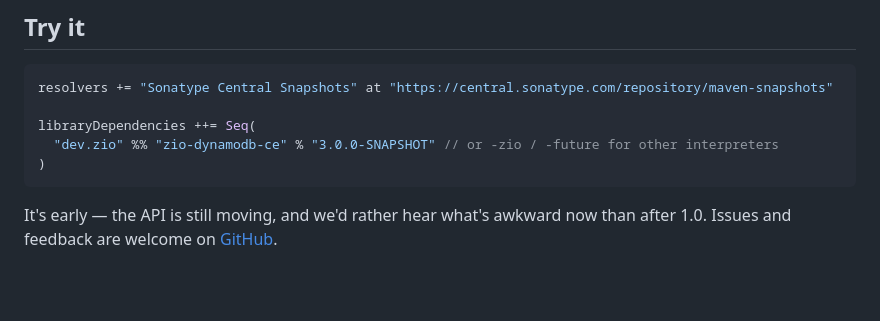
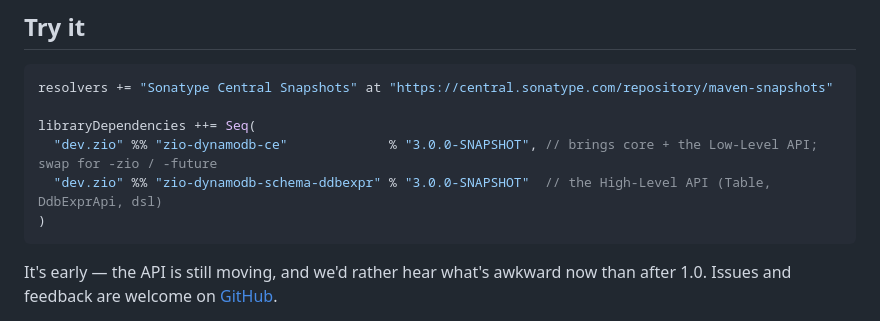
Before and after one commit to zio/zio-dynamodb, a Markdown page: docs/index.md, the part around the change. Drawn GitHub-style; blank space fills up the shorter version.

Commit message:
improve using section in index.md

````diff
--- a/docs/index.md
+++ b/docs/index.md
@@ -186,7 +186,8 @@ yet built).
 resolvers += "Sonatype Central Snapshots" at "https://central.sonatype.com/repository/maven-snapshots"
 
 libraryDependencies ++= Seq(
-  "dev.zio" %% "zio-dynamodb-ce" % "3.0.0-SNAPSHOT" // or -zio / -future for other interpreters
+  "dev.zio" %% "zio-dynamodb-ce"             % "3.0.0-SNAPSHOT", // brings core + the Low-Level API; swap for -zio / -future
+  "dev.zio" %% "zio-dynamodb-schema-ddbexpr" % "3.0.0-SNAPSHOT"  // the High-Level API (Table, DdbExprApi, dsl)
 )
 ```
 
````
